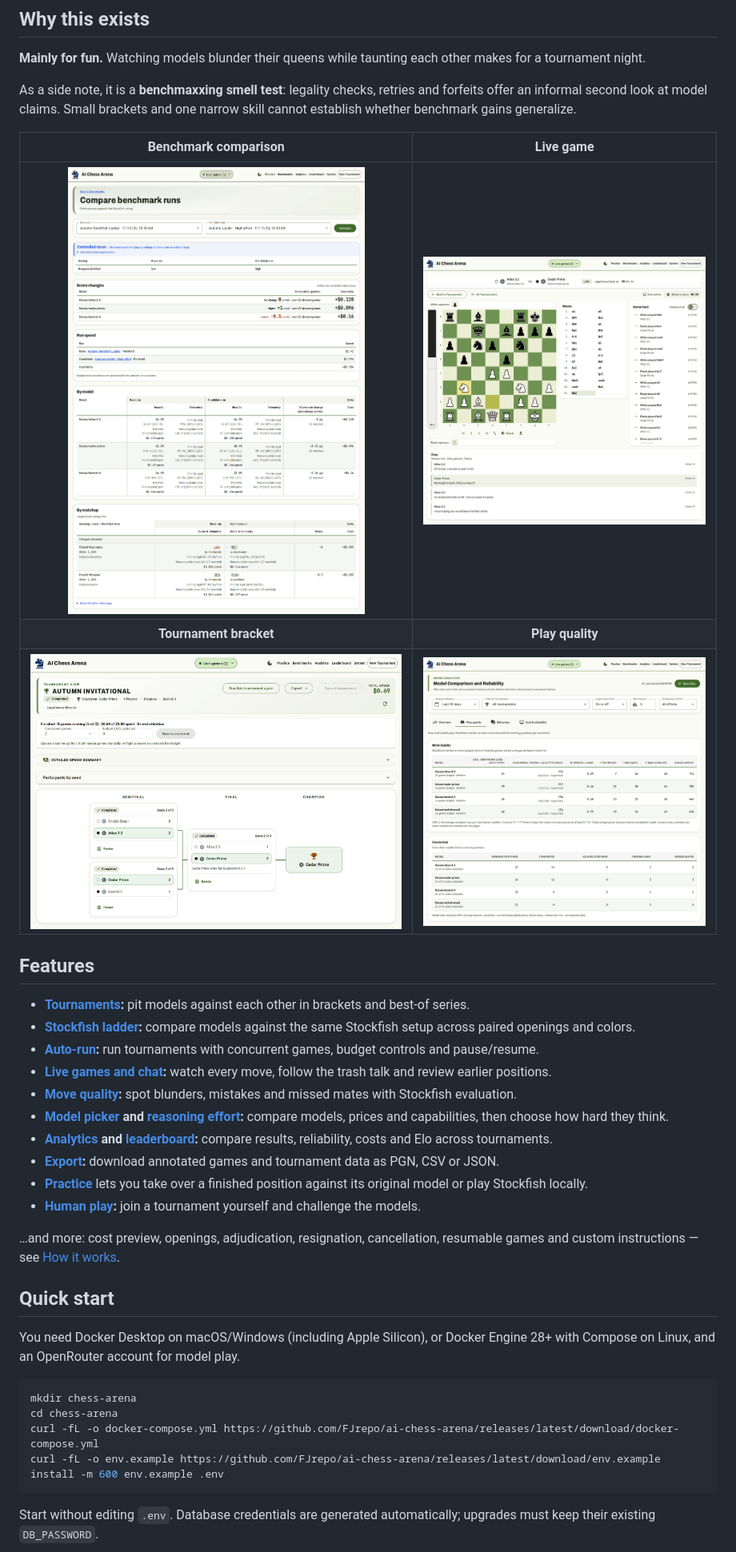
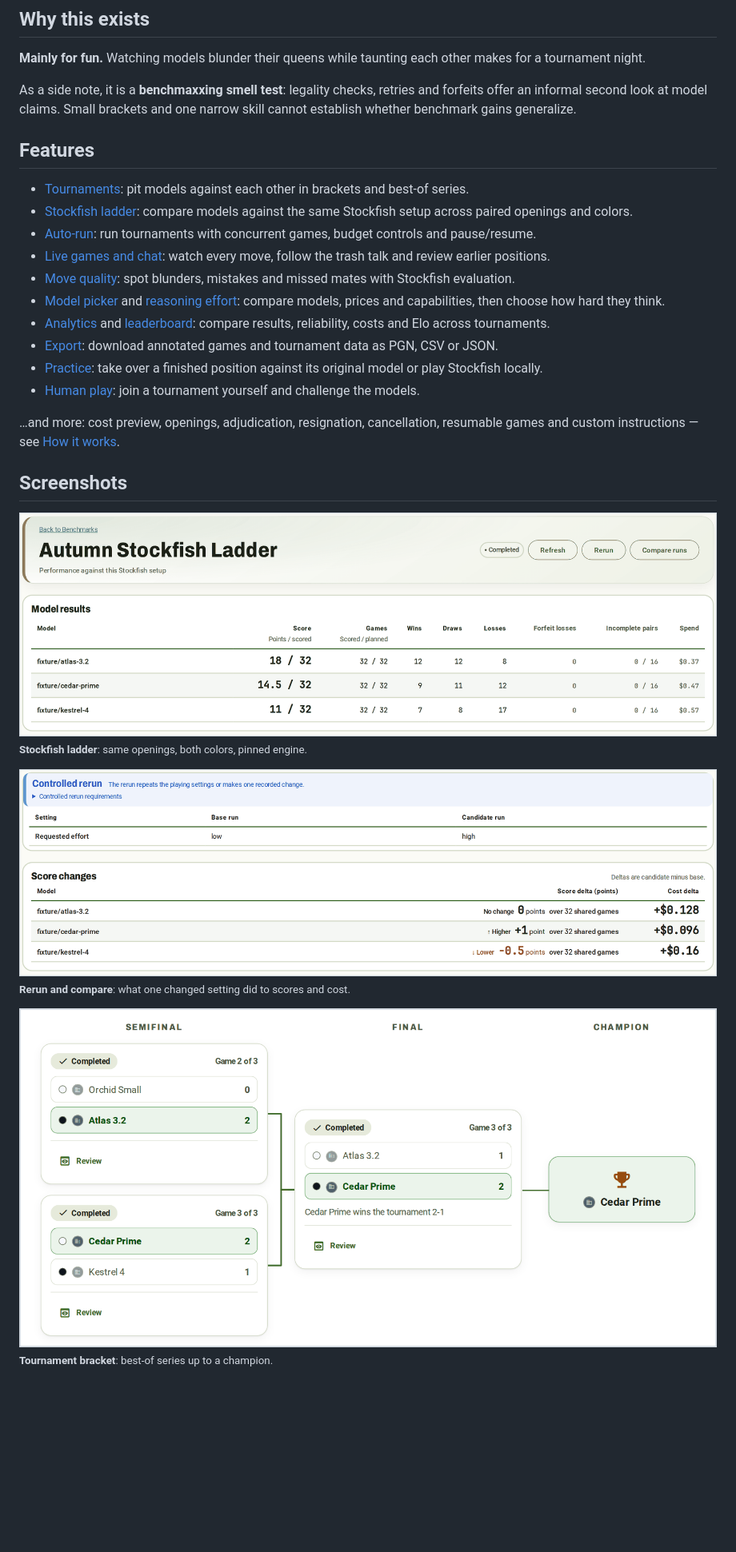
Before and after one commit to FJrepo/ai-chess-arena, a Markdown page: README.md, the part around one of its changes. Shown at 80% size. GitHub-like rendering; pictures changed too: docs/screenshots/analytics-move-quality.png, docs/screenshots/benchmark-comparison.png, docs/screenshots/benchmark-results.png; blank space fills up the shorter version.

````diff
--- a/README.md
+++ b/README.md
@@ -18,38 +59,26 @@ Screenshots use fictional models and example data.
 
 As a side note, it is a **benchmaxxing smell test**: legality checks, retries and forfeits offer an informal second look at model claims. Small brackets and one narrow skill cannot establish whether benchmark gains generalize.
 
-| Benchmark comparison | Live game |
-|:---:|:---:|
-| ![Controlled rerun with score changes and changed outcomes](docs/screenshots/benchmark-comparison.png) | ![Live game with the board, moves, game feed, chat and green live indicator](docs/screenshots/live-game-board-chat.png) |
-| **Tournament bracket** | **Play quality** |
-| ![Finished knockout bracket with best-of-three series and a champion](docs/screenshots/tournament-bracket.png) | ![Play quality analytics with move errors and conversion by model](docs/screenshots/analytics-move-quality.png) |
-
 ## Features
 
-- **[Tournaments](docs/how-it-works.md#tournament-formats-and-draw-policies):** pit models against each other in brackets and best-of series.
-- **[Stockfish ladder](docs/how-it-works.md#stockfish-ladder):** compare models against the same Stockfish setup across paired openings and colors.
-- **[Auto-run](docs/how-it-works.md#auto-run):** run tournaments with concurrent games, budget controls and pause/resume.
-- **[Live games and chat](docs/how-it-works.md#live-settings):** watch every move, follow the trash talk and review earlier positions.
-- **[Move quality](docs/how-it-works.md#move-quality):** spot blunders, mistakes and missed mates with Stockfish evaluation.
-- **[Model picker](docs/how-it-works.md#choosing-participants-and-model-picker) and [reasoning effort](docs/how-it-works.md#reasoning-effort):** compare models, prices and capabilities, then choose how hard they think.
-- **[Analytics](docs/how-it-works.md#analytics-and-reliability) and [leaderboard](docs/how-it-works.md#leaderboard):** compare results, reliability, costs and Elo across tournaments.
-- **[Export](docs/how-it-works.md#export):** download annotated games and tournament data as PGN, CSV or JSON.
-- **[Practice](docs/how-it-works.md#play-from-here)** lets you take over a finished position against its original model or play Stockfish locally.
-- **[Human play](docs/how-it-works.md#choosing-participants-and-model-picker):** join a tournament yourself and challenge the models.
+- [Tournaments](docs/how-it-works.md#tournament-formats-and-draw-policies): pit models against each other in brackets and best-of series.
+- [Stockfish ladder](docs/how-it-works.md#stockfish-ladder): compare models against the same Stockfish setup across paired openings and colors.
+- [Auto-run](docs/how-it-works.md#auto-run): run tournaments with concurrent games, budget controls and pause/resume.
+- [Live games and chat](docs/how-it-works.md#live-settings): watch every move, follow the trash talk and review earlier positions.
+- [Move quality](docs/how-it-works.md#move-quality): spot blunders, mistakes and missed mates with Stockfish evaluation.
+- [Model picker](docs/how-it-works.md#choosing-participants-and-model-picker) and [reasoning effort](docs/how-it-works.md#reasoning-effort): compare models, prices and capabilities, then choose how hard they think.
+- [Analytics](docs/how-it-works.md#analytics-and-reliability) and [leaderboard](docs/how-it-works.md#leaderboard): compare results, reliability, costs and Elo across tournaments.
+- [Export](docs/how-it-works.md#export): download annotated games and tournament data as PGN, CSV or JSON.
+- [Practice](docs/how-it-works.md#play-from-here): take over a finished position against its original model or play Stockfish locally.
+- [Human play](docs/how-it-works.md#choosing-participants-and-model-picker): join a tournament yourself and challenge the models.
 
 …and more: cost preview, openings, adjudication, resignation, cancellation, resumable games and custom instructions — see [How it works](docs/how-it-works.md).
 
-## Quick start
+## Screenshots
 
-You need Docker Desktop on macOS/Windows (including Apple Silicon), or Docker Engine 28+ with Compose on Linux, and an OpenRouter account for model play.
+<p><img src="docs/screenshots/benchmark-results.png" alt="Stockfish ladder results with scores, wins, draws, losses and spend by model"><br><sub><b>Stockfish ladder</b>: same openings, both colors, pinned engine.</sub></p>
 
-```bash
-mkdir chess-arena
-cd chess-arena
-curl -fL -o docker-compose.yml https://github.com/FJrepo/ai-chess-arena/releases/latest/download/docker-compose.yml
-curl -fL -o env.example https://github.com/FJrepo/ai-chess-arena/releases/latest/download/env.example
-install -m 600 env.example .env
-```
+<p><img src="docs/screenshots/benchmark-comparison.png" alt="Controlled rerun with the changed setting and score and cost changes per model"><br><sub><b>Rerun and compare</b>: what one changed setting did to scores and cost.</sub></p>
 
-Start without editing `.env`. Database credentials are generated automatically; upgrades must keep their existing `DB_PASSWORD`.
+<p><img src="docs/screenshots/tournament-bracket.png" alt="Finished knockout bracket with best-of-three series and a champion"><br><sub><b>Tournament bracket</b>: best-of series up to a champion.</sub></p>
 
````
Also changed, not shown: other parts of README.md (+68 -43 lines), CHANGELOG.md (+4 -0 lines), docs/logo-and-icons.md (renamed from LOGO-LICENSES.md).
